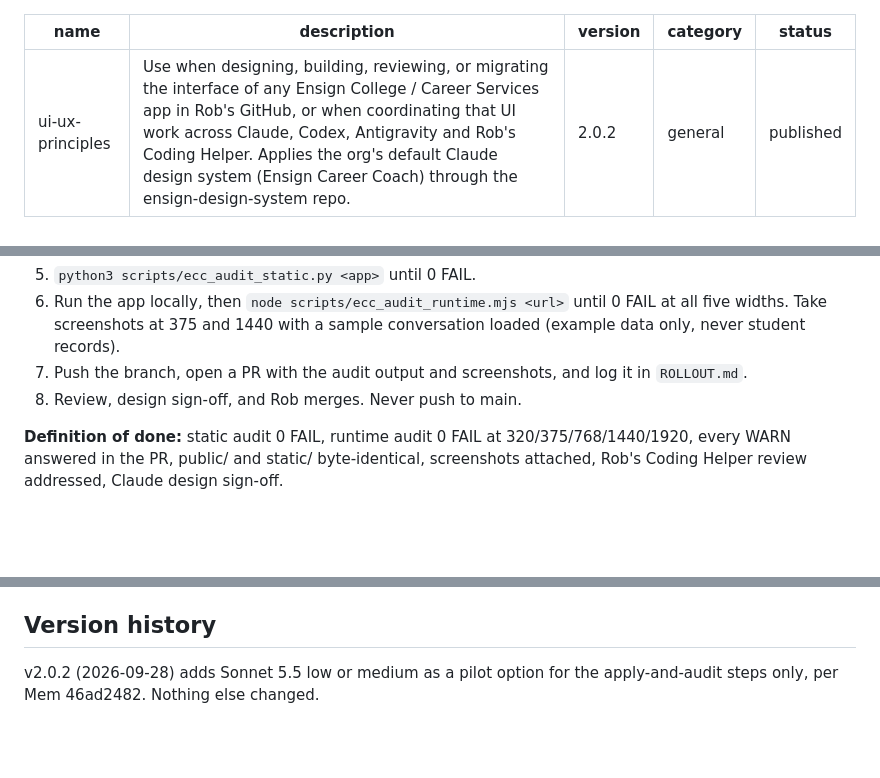
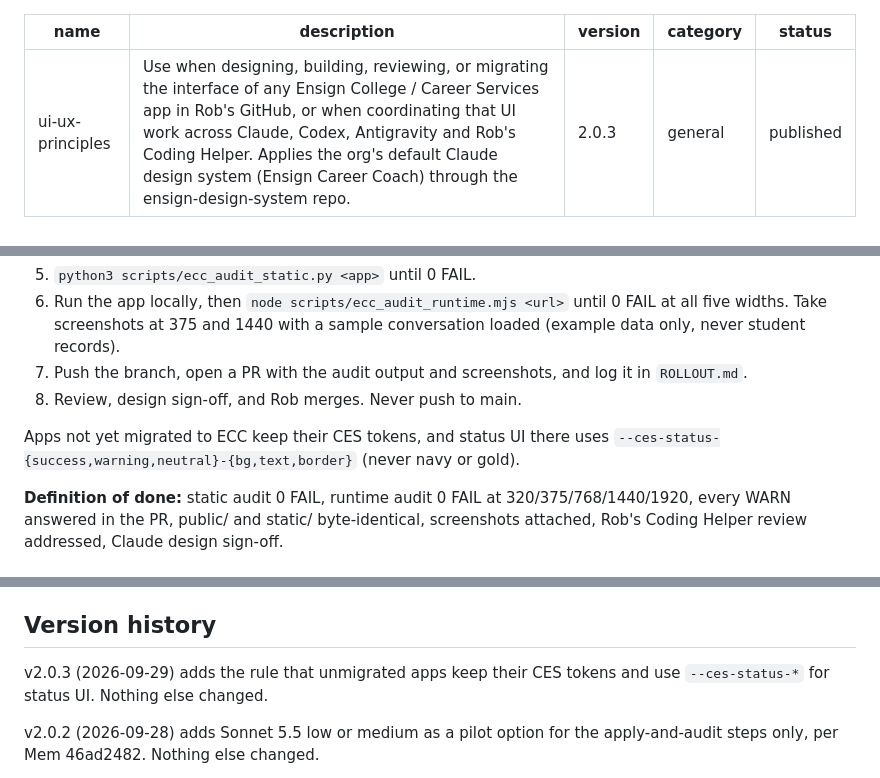
Before and after one commit to robbagley-afk/ensign-design-system, a Markdown page: skill/ui-ux-principles/SKILL.md, 3 parts joined by grey strips. Drawn GitHub-style; blank space fills up the shorter version.

Commit message:
ui-ux-principles v2.0.3: CES status-token rule for unmigrated apps (#8)
Co-authored-by: Claude Opus 5.5 <noreply@anthropic.com>

```diff
--- a/skill/ui-ux-principles/SKILL.md
+++ b/skill/ui-ux-principles/SKILL.md
@@ -1,7 +1,7 @@
 ---
 name: ui-ux-principles
 description: Use when designing, building, reviewing, or migrating the interface of any Ensign College / Career Services app in Rob's GitHub, or when coordinating that UI work across Claude, Codex, Antigravity and Rob's Coding Helper. Applies the org's default Claude design system (Ensign Career Coach) through the ensign-design-system repo.
-version: 2.0.2
+version: 2.0.3
 category: general
 status: published
 ---
@@ -81,6 +81,8 @@ Use the `.ecc-field` class or the `.ecc-composer textarea` pattern from `css/ecc
 7. Push the branch, open a PR with the audit output and screenshots, and log it in `ROLLOUT.md`.
 8. Review, design sign-off, and Rob merges. Never push to main.
 
+Apps not yet migrated to ECC keep their CES tokens, and status UI there uses `--ces-status-{success,warning,neutral}-{bg,text,border}` (never navy or gold).
+
 **Definition of done:** static audit 0 FAIL, runtime audit 0 FAIL at 320/375/768/1440/1920, every WARN answered in the PR, public/ and static/ byte-identical, screenshots attached, Rob's Coding Helper review addressed, Claude design sign-off.
 
 ## Who does what
@@ -108,6 +110,8 @@ Handoff prompts for each lane are in `references/handoffs.md`. Every handoff nam
 
 ## Version history
 
+v2.0.3 (2026-09-29) adds the rule that unmigrated apps keep their CES tokens and use `--ces-status-*` for status UI. Nothing else changed.
+
 v2.0.2 (2026-09-28) adds Sonnet 5.5 low or medium as a pilot option for the apply-and-audit steps only, per Mem 46ad2482. Nothing else changed.
 
 v2.0.1 (2026-09-28) changes only model recommendations: Claude's supervisor loop moves from Sonnet 5 high to Opus 5.5 medium (Opus 5.5 high for restructures), per the living Model & Effort Selection Guide (Mem 46ad2482), which shows Opus 5.5 beating Sonnet 5 at lower cost.
```
